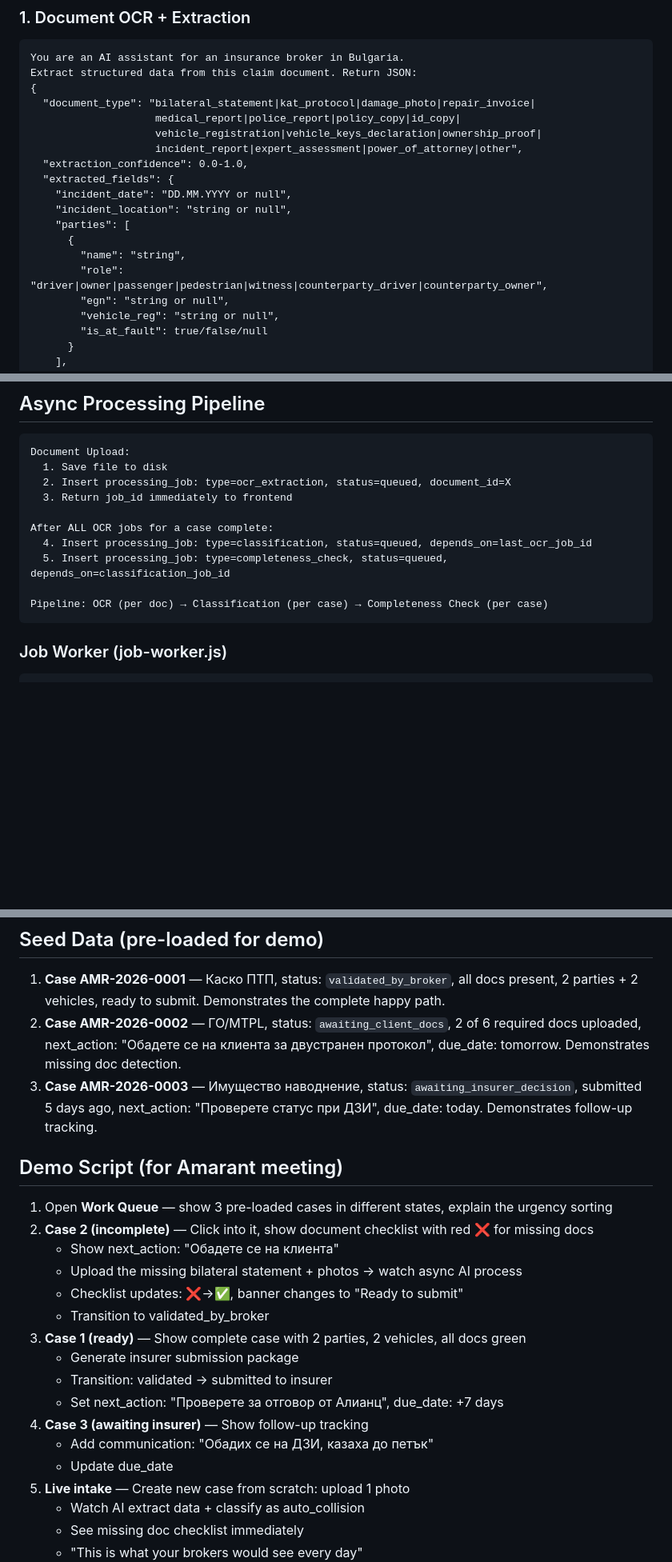
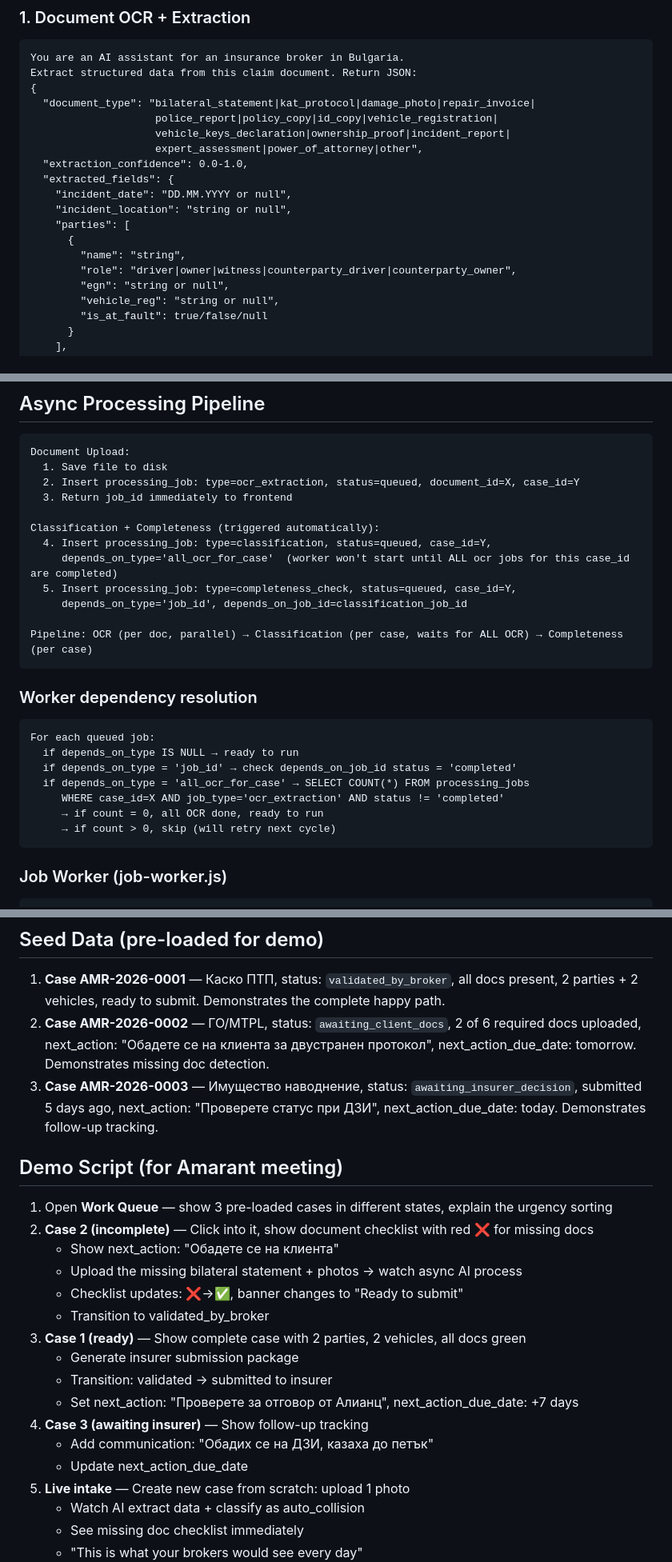
Before and after one commit to AutomatonAgents/Claims, a Markdown page: PLAN.md, 3 parts joined by grey strips. Shown at 80% size. Drawn GitHub-style; blank space fills up the shorter version.

````diff
--- a/PLAN.md
+++ b/PLAN.md
@@ -301,9 +341,9 @@ You are an AI assistant for an insurance broker in Bulgaria.
 Extract structured data from this claim document. Return JSON:
 {
   "document_type": "bilateral_statement|kat_protocol|damage_photo|repair_invoice|
-                    medical_report|police_report|policy_copy|id_copy|
-                    vehicle_registration|vehicle_keys_declaration|ownership_proof|
-                    incident_report|expert_assessment|power_of_attorney|other",
+                    police_report|policy_copy|id_copy|vehicle_registration|
+                    vehicle_keys_declaration|ownership_proof|incident_report|
+                    expert_assessment|power_of_attorney|other",
   "extraction_confidence": 0.0-1.0,
   "extracted_fields": {
     "incident_date": "DD.MM.YYYY or null",
@@ -311,7 +351,7 @@ Extract structured data from this claim document. Return JSON:
     "parties": [
       {
         "name": "string",
-        "role": "driver|owner|passenger|pedestrian|witness|counterparty_driver|counterparty_owner",
+        "role": "driver|owner|witness|counterparty_driver|counterparty_owner",
         "egn": "string or null",
         "vehicle_reg": "string or null",
         "is_at_fault": true/false/null
@@ -382,14 +422,27 @@ Generate structured summary for insurer submission package:
 ```
 Document Upload:
   1. Save file to disk
-  2. Insert processing_job: type=ocr_extraction, status=queued, document_id=X
+  2. Insert processing_job: type=ocr_extraction, status=queued, document_id=X, case_id=Y
   3. Return job_id immediately to frontend
 
-After ALL OCR jobs for a case complete:
-  4. Insert processing_job: type=classification, status=queued, depends_on=last_ocr_job_id
-  5. Insert processing_job: type=completeness_check, status=queued, depends_on=classification_job_id
+Classification + Completeness (triggered automatically):
+  4. Insert processing_job: type=classification, status=queued, case_id=Y,
+     depends_on_type='all_ocr_for_case'  (worker won't start until ALL ocr jobs for this case_id are completed)
+  5. Insert processing_job: type=completeness_check, status=queued, case_id=Y,
+     depends_on_type='job_id', depends_on_job_id=classification_job_id
 
-Pipeline: OCR (per doc) → Classification (per case) → Completeness Check (per case)
+Pipeline: OCR (per doc, parallel) → Classification (per case, waits for ALL OCR) → Completeness (per case)
+```
+
+### Worker dependency resolution
+```
+For each queued job:
+  if depends_on_type IS NULL → ready to run
+  if depends_on_type = 'job_id' → check depends_on_job_id status = 'completed'
+  if depends_on_type = 'all_ocr_for_case' → SELECT COUNT(*) FROM processing_jobs
+     WHERE case_id=X AND job_type='ocr_extraction' AND status != 'completed'
+     → if count = 0, all OCR done, ready to run
+     → if count > 0, skip (will retry next cycle)
 ```
 
 ### Job Worker (job-worker.js)
@@ -549,8 +602,8 @@ D:\AutomatON\claims-demo\
 
 ## Seed Data (pre-loaded for demo)
 1. **Case AMR-2026-0001** — Каско ПТП, status: `validated_by_broker`, all docs present, 2 parties + 2 vehicles, ready to submit. Demonstrates the complete happy path.
-2. **Case AMR-2026-0002** — ГО/MTPL, status: `awaiting_client_docs`, 2 of 6 required docs uploaded, next_action: "Обадете се на клиента за двустранен протокол", due_date: tomorrow. Demonstrates missing doc detection.
-3. **Case AMR-2026-0003** — Имущество наводнение, status: `awaiting_insurer_decision`, submitted 5 days ago, next_action: "Проверете статус при ДЗИ", due_date: today. Demonstrates follow-up tracking.
+2. **Case AMR-2026-0002** — ГО/MTPL, status: `awaiting_client_docs`, 2 of 6 required docs uploaded, next_action: "Обадете се на клиента за двустранен протокол", next_action_due_date: tomorrow. Demonstrates missing doc detection.
+3. **Case AMR-2026-0003** — Имущество наводнение, status: `awaiting_insurer_decision`, submitted 5 days ago, next_action: "Проверете статус при ДЗИ", next_action_due_date: today. Demonstrates follow-up tracking.
 
 ## Demo Script (for Amarant meeting)
 1. Open **Work Queue** — show 3 pre-loaded cases in different states, explain the urgency sorting
@@ -562,10 +615,10 @@ D:\AutomatON\claims-demo\
 3. **Case 1 (ready)** — Show complete case with 2 parties, 2 vehicles, all docs green
    - Generate insurer submission package
    - Transition: validated → submitted to insurer
-   - Set next_action: "Проверете за отговор от Алианц", due_date: +7 days
+   - Set next_action: "Проверете за отговор от Алианц", next_action_due_date: +7 days
 4. **Case 3 (awaiting insurer)** — Show follow-up tracking
    - Add communication: "Обадих се на ДЗИ, казаха до петък"
-   - Update due_date
+   - Update next_action_due_date
 5. **Live intake** — Create new case from scratch: upload 1 photo
    - Watch AI extract data + classify as auto_collision
    - See missing doc checklist immediately
````
Also changed, not shown: other parts of PLAN.md (+54 -14 lines).
